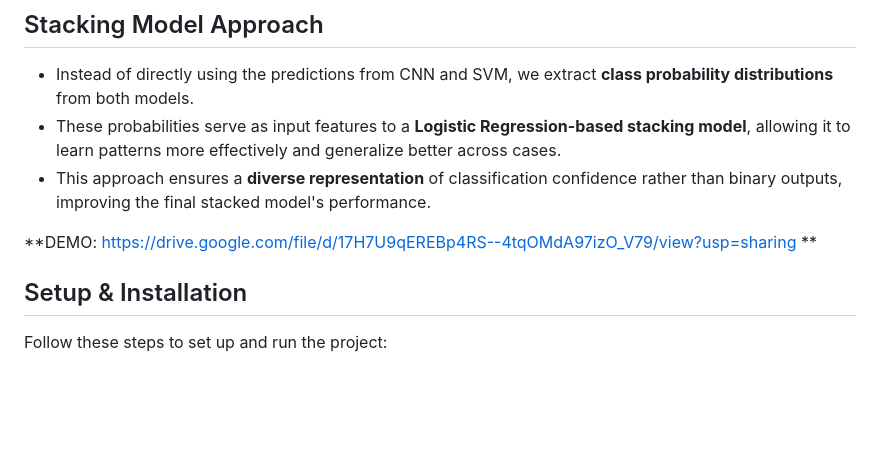
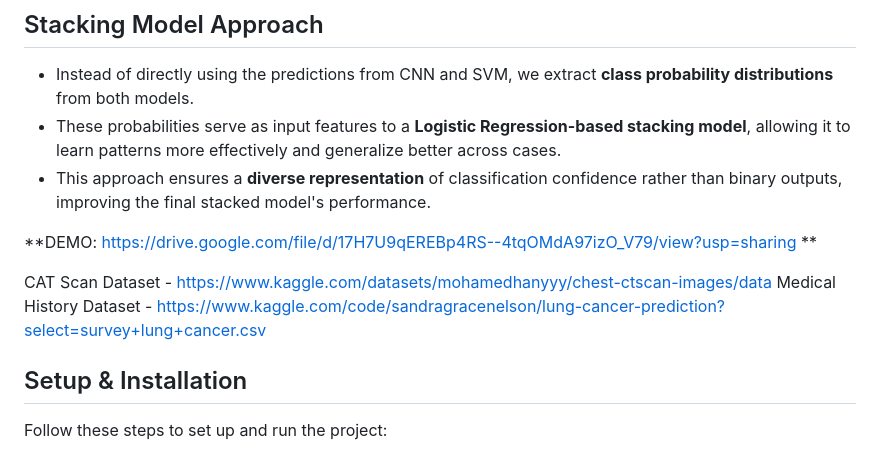
Before and after one commit to VishvajeetSinghM/LungCancerClassification_Antino, a Markdown page: README.md, the part around the change. Drawn GitHub-style; blank space fills up the shorter version.

```diff
--- a/README.md
+++ b/README.md
@@ -26,6 +26,9 @@ While stacking models could theoretically improve prediction accuracy, the absen
 
 **DEMO: https://drive.google.com/file/d/17H7U9qEREBp4RS--4tqOMdA97izO_V79/view?usp=sharing
 **
+
+CAT Scan Dataset - https://www.kaggle.com/datasets/mohamedhanyyy/chest-ctscan-images/data
+Medical History Dataset - https://www.kaggle.com/code/sandragracenelson/lung-cancer-prediction?select=survey+lung+cancer.csv
 
 ## Setup & Installation
 Follow these steps to set up and run the project:
```
